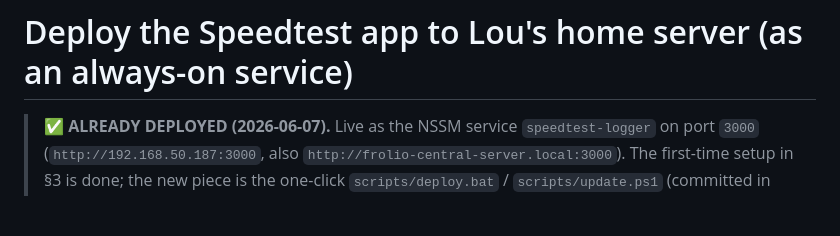
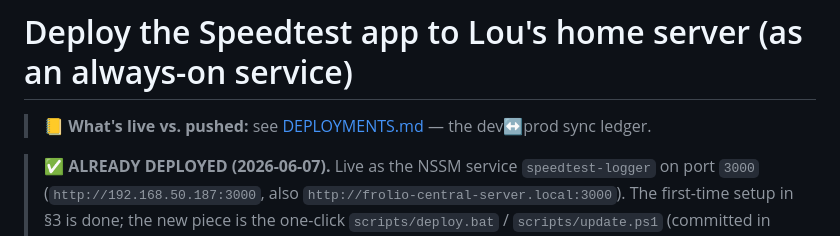
Before and after one commit to lucas-f021/speedtest-logger, a Markdown page: SPEEDTEST-DEPLOY.md, the part around the change. Drawn GitHub-style; blank space fills up the shorter version.

```diff
--- a/SPEEDTEST-DEPLOY.md
+++ b/SPEEDTEST-DEPLOY.md
@@ -1,4 +1,6 @@
 # Deploy the Speedtest app to Lou's home server (as an always-on service)
+
+> 📒 **What's live vs. pushed:** see [DEPLOYMENTS.md](DEPLOYMENTS.md) — the dev↔prod sync ledger.
 
 > ✅ **ALREADY DEPLOYED (2026-06-07).** Live as the NSSM service `speedtest-logger` on port `3000`
 > (`http://192.168.50.187:3000`, also `http://frolio-central-server.local:3000`). The first-time setup
```
Also changed, not shown: DEPLOYMENTS.md (added, +23 -0 lines).
